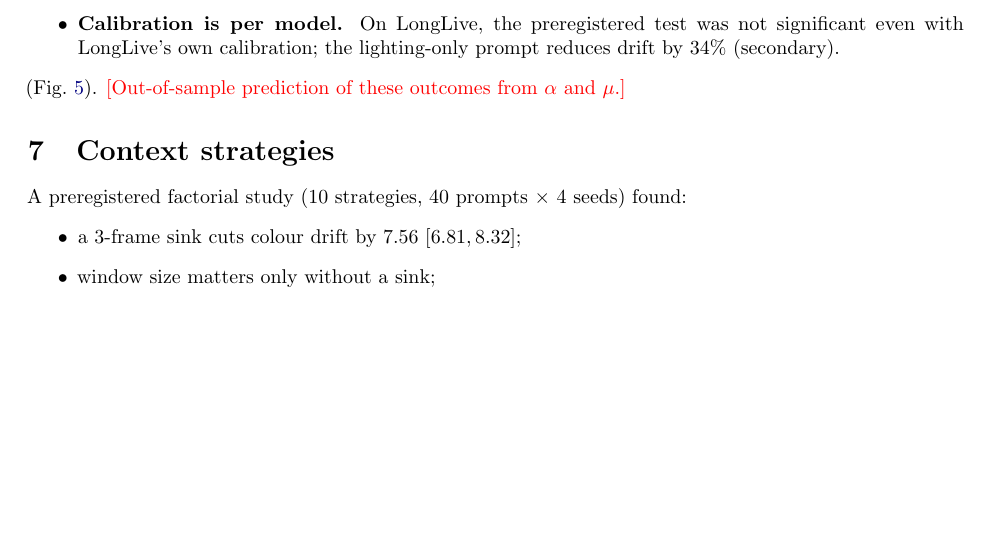
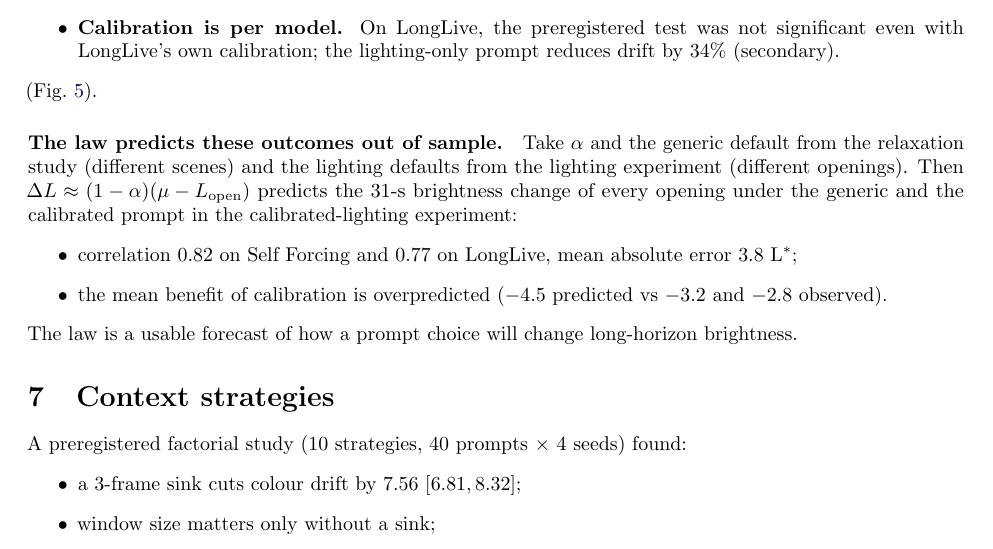
Before and after one commit to ElaineYilinW/drift-to-default, a LaTeX paper (paper/main.tex): part of page 8 of 11, cut so that both start at the same text, the shorter picture padded with empty space. Compiled offline with pdfLaTeX.

Commit message:
Paper: out-of-sample prediction of calibrated-prompt outcomes from the equilibrium law
Co-Authored-By: Claude Opus 5.5 <noreply@anthropic.com>

```diff
--- a/paper/main.tex
+++ b/paper/main.tex
@@ -352,7 +352,17 @@ the opening's brightness reduces $|\Delta L|$ by 26\% on Self Forcing (Holm $p =
 \item \textbf{Calibration is per model.} On LongLive, the preregistered test was not significant even with LongLive's
 own calibration; the lighting-only prompt reduces drift by 34\% (secondary).
 \end{itemize}
-(Fig.~\ref{fig:prompts}). \todo{Out-of-sample prediction of these outcomes from $\alpha$ and $\mu$.}
+(Fig.~\ref{fig:prompts}).
+
+\paragraph{The law predicts these outcomes out of sample.} Take $\alpha$ and the generic default from the relaxation
+study (different scenes) and the lighting defaults from the lighting experiment (different openings). Then
+$\Delta L \approx (1-\alpha)(\mu - L_{\text{open}})$ predicts the 31-s brightness change of every opening under the generic
+and the calibrated prompt in the calibrated-lighting experiment:
+\begin{itemize}
+\item correlation 0.82 on Self Forcing and 0.77 on LongLive, mean absolute error 3.8 \Lstar;
+\item the mean benefit of calibration is overpredicted ($-4.5$ predicted vs $-3.2$ and $-2.8$ observed).
+\end{itemize}
+The law is a usable forecast of how a prompt choice will change long-horizon brightness.
 
 
 \begin{figure}[t]
```
Also changed, not shown: paper/main.pdf, 4 other files.
